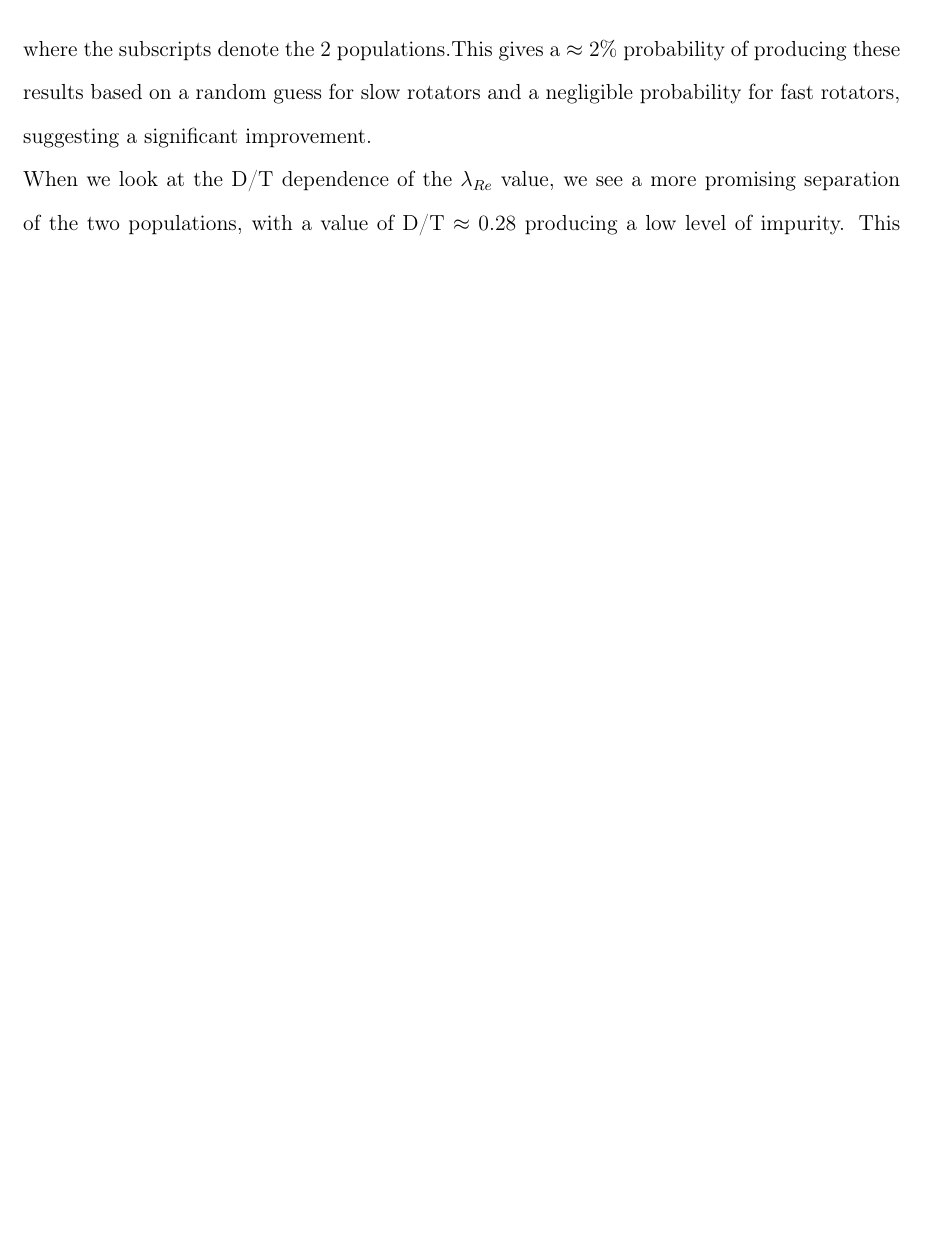
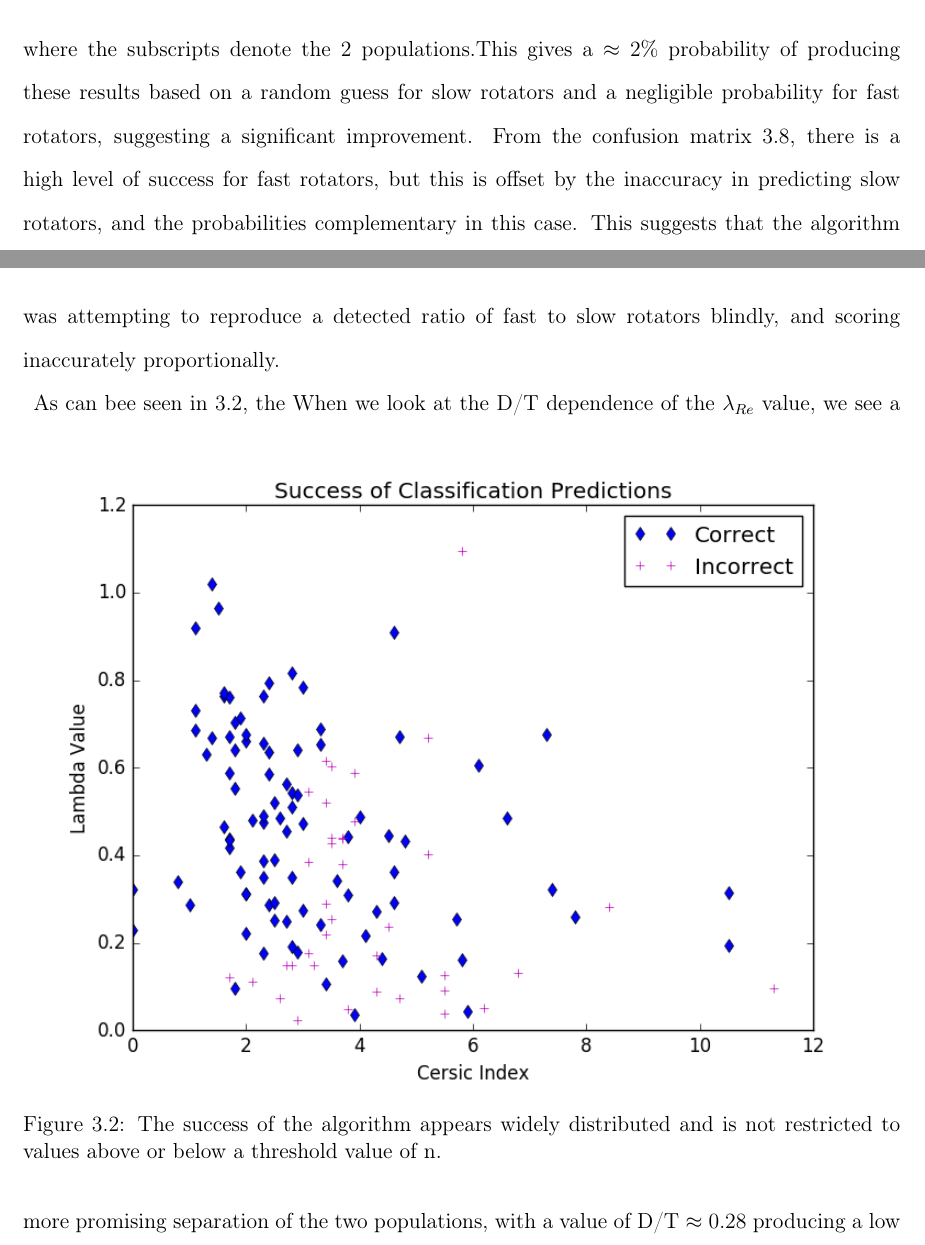
Before and after one commit to anotherk1nd/git_report, a LaTeX thesis (thesis.tex, which reads results/results.tex): part of page 27 of 33 before the commit and two parts of pages 27 and 28 of 35 after it, the two joined at a grey line, cut so that both start at the same text, the shorter picture padded with empty space. Compiled offline with pdfLaTeX.

Commit message:
adding figures to results
looking at where success is

```diff
--- a/results/results.tex
+++ b/results/results.tex
@@ -28,7 +28,15 @@ and,
 \begin{equation}
 P_{s}(k_{s},n_{s}) = p_{s}^{k_{s}}q_{s}^{n_{s}-k_{s}}
 \end{equation}
-where the subscripts denote the 2 populations.This gives a $\approx$ 2\% probability of producing these results based on a random guess for slow rotators and a negligible probability for fast rotators, suggesting a significant improvement. \\
+where the subscripts denote the 2 populations.This gives a $\approx$ 2\% probability of producing these results based on a random guess for slow rotators and a negligible probability for fast rotators, suggesting a significant improvement. From the confusion matrix \ref{fig:confmatDT}, there is a high level of success for fast rotators, but this is offset by the inaccuracy in predicting slow rotators, and the probabilities complementary in this case. This suggests that the algorithm was attempting to reproduce a detected ratio of fast to slow rotators blindly, and scoring inaccurately proportionally. \\
+\begin{figure}[h!]
+	\centering
+	\includegraphics[width=\textwidth]{dectreesuccesscol.png}
+	\caption{The success of the algorithm appears widely distributed and is not restricted to values above or below a threshold value of n.
+	}
+	\label{fig:nsuccess}
+\end{figure}
+As can bee seen in \ref{fig:nsuccess}, the
 When we look at the D/T dependence of the $\lambda_{Re}$ value, we see a more promising separation of the two populations, with a value of D/T $\approx 0.28$ producing a low level of impurity. This parameter was identified as the most promising by \cite{Krajnovic2013}.
 \begin{figure}[ht]
 	\centering
```
Also changed, not shown: images/DT_notzeros.png (added), images/DT_success.png (added), images/DT_success_fastslow.png (added), thesis.pdf, results/results.tex (10 more changed lines), 4 other files.
